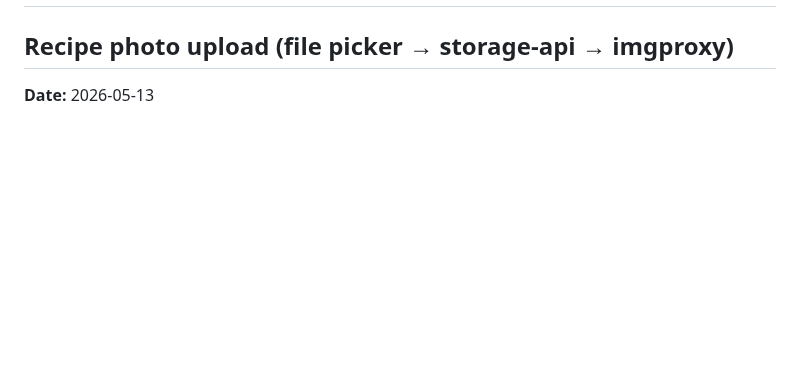
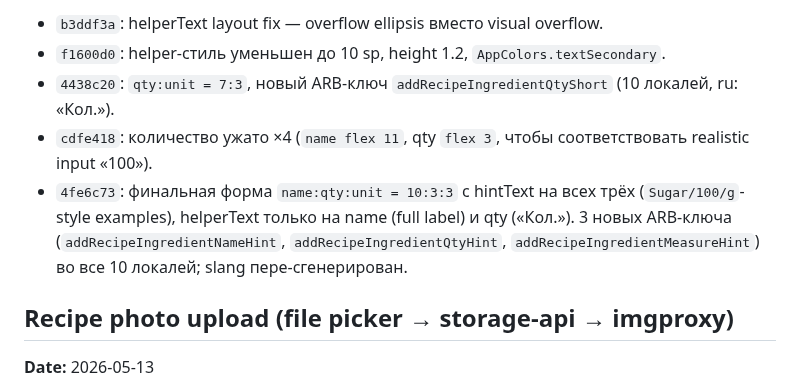
Before and after one commit to novogod/otus_dz_2, a Markdown page: docs/project_log.md, the part around one of its changes. GitHub-like rendering; blank space fills up the shorter version.

Commit message:
project_log: search bug fix, Gemini re-enable, ingredient-row UX

```diff
--- a/docs/project_log.md
+++ b/docs/project_log.md
@@ -2,3 +82,17 @@
+- `b3ddf3a`: helperText layout fix — overflow ellipsis вместо
+  visual overflow.
+- `f1600d0`: helper-стиль уменьшен до 10 sp, height 1.2,
+  `AppColors.textSecondary`.
+- `4438c20`: `qty:unit = 7:3`, новый ARB-ключ
+  `addRecipeIngredientQtyShort` (10 локалей, ru: «Кол.»).
+- `cdfe418`: количество ужато ×4 (`name flex 11`, qty `flex 3`,
+  чтобы соответствовать realistic input «100»).
+- `4fe6c73`: финальная форма `name:qty:unit = 10:3:3` с
+  hintText на всех трёх (`Sugar/100/g`-style examples), helperText
+  только на name (full label) и qty («Кол.»). 3 новых ARB-ключа
+  (`addRecipeIngredientNameHint`, `addRecipeIngredientQtyHint`,
+  `addRecipeIngredientMeasureHint`) во все 10 локалей; slang
+  пере-сгенерирован.
 
 ## Recipe photo upload (file picker → storage-api → imgproxy)
 
```
Also changed, not shown: other parts of docs/project_log.md (+80 -0 lines).
